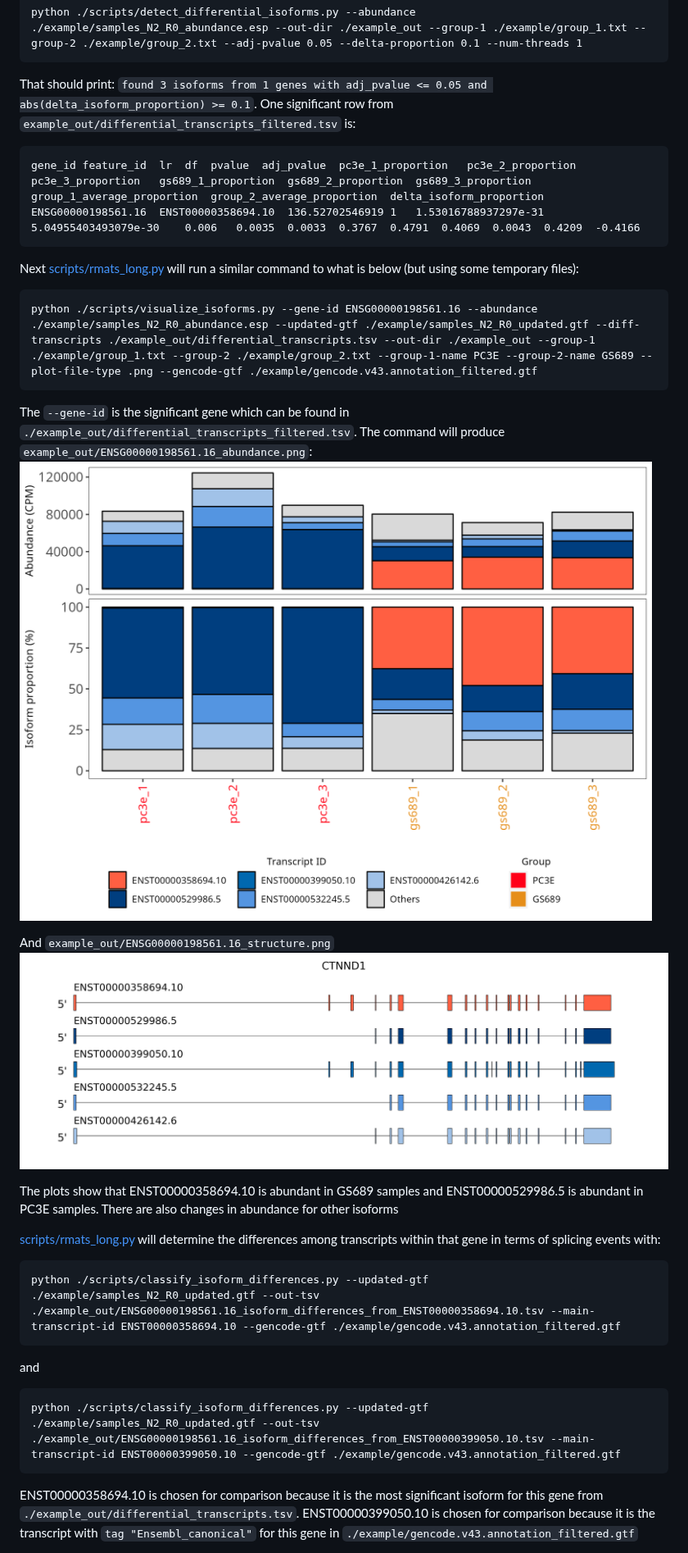
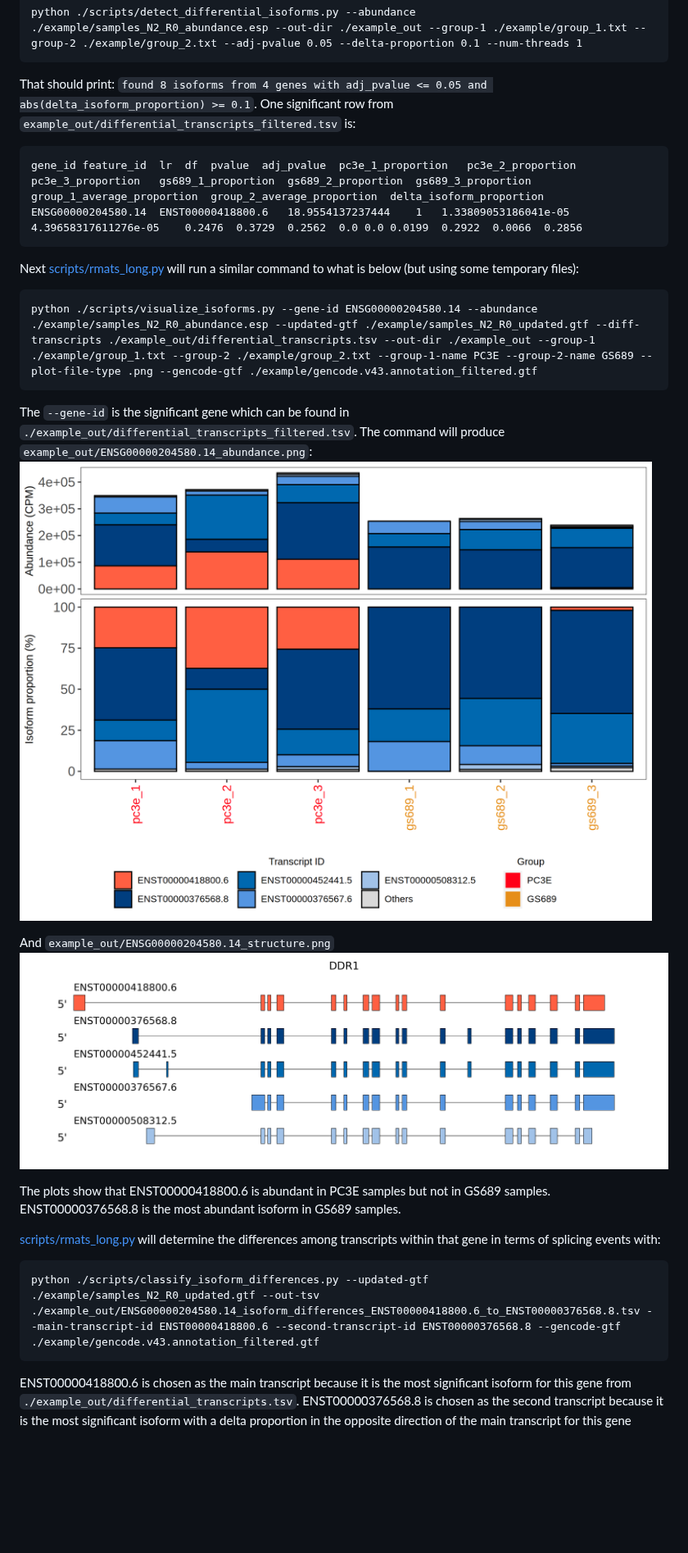
Before and after one commit to Xinglab/rMATS-long, a Markdown page: README.md, the part around one of its changes. Shown at 82% size. Rendered like a GitHub page; pictures changed too: example_out/ENSG00000198561.16_abundance.png (deleted), example_out/ENSG00000198561.16_structure.png (deleted), example_out/ENSG00000204580.14_abundance.png (added); blank space fills up the shorter version.

````diff
--- a/README.md
+++ b/README.md
@@ -352,33 +364,29 @@ python ./scripts/rmats_long.py --abundance ./example/samples_N2_R0_abundance.esp
 python ./scripts/detect_differential_isoforms.py --abundance ./example/samples_N2_R0_abundance.esp --out-dir ./example_out --group-1 ./example/group_1.txt --group-2 ./example/group_2.txt --adj-pvalue 0.05 --delta-proportion 0.1 --num-threads 1
 ```
 
-That should print: `found 3 isoforms from 1 genes with adj_pvalue <= 0.05 and abs(delta_isoform_proportion) >= 0.1`. One significant row from `example_out/differential_transcripts_filtered.tsv` is:
+That should print: `found 8 isoforms from 4 genes with adj_pvalue <= 0.05 and abs(delta_isoform_proportion) >= 0.1`. One significant row from `example_out/differential_transcripts_filtered.tsv` is:
 ```
 gene_id	feature_id	lr	df	pvalue	adj_pvalue	pc3e_1_proportion	pc3e_2_proportion	pc3e_3_proportion	gs689_1_proportion	gs689_2_proportion	gs689_3_proportion	group_1_average_proportion	group_2_average_proportion	delta_isoform_proportion
-ENSG00000198561.16	ENST00000358694.10	136.52702546919	1	1.53016788937297e-31	5.04955403493079e-30	0.006	0.0035	0.0033	0.3767	0.4791	0.4069	0.0043	0.4209	-0.4166
+ENSG00000204580.14	ENST00000418800.6	18.9554137237444	1	1.33809053186041e-05	4.39658317611276e-05	0.2476	0.3729	0.2562	0.0	0.0	0.0199	0.2922	0.0066	0.2856
 ```
 
 Next [scripts/rmats_long.py](scripts/rmats_long.py) will run a similar command to what is below (but using some temporary files):
 ```
-python ./scripts/visualize_isoforms.py --gene-id ENSG00000198561.16 --abundance ./example/samples_N2_R0_abundance.esp --updated-gtf ./example/samples_N2_R0_updated.gtf --diff-transcripts ./example_out/differential_transcripts.tsv --out-dir ./example_out --group-1 ./example/group_1.txt --group-2 ./example/group_2.txt --group-1-name PC3E --group-2-name GS689 --plot-file-type .png --gencode-gtf ./example/gencode.v43.annotation_filtered.gtf
+python ./scripts/visualize_isoforms.py --gene-id ENSG00000204580.14 --abundance ./example/samples_N2_R0_abundance.esp --updated-gtf ./example/samples_N2_R0_updated.gtf --diff-transcripts ./example_out/differential_transcripts.tsv --out-dir ./example_out --group-1 ./example/group_1.txt --group-2 ./example/group_2.txt --group-1-name PC3E --group-2-name GS689 --plot-file-type .png --gencode-gtf ./example/gencode.v43.annotation_filtered.gtf
 ```
 
-The `--gene-id` is the significant gene which can be found in `./example_out/differential_transcripts_filtered.tsv`. The command will produce `example_out/ENSG00000198561.16_abundance.png`:
-![CTNND1 abundance](example_out/ENSG00000198561.16_abundance.png)
+The `--gene-id` is the significant gene which can be found in `./example_out/differential_transcripts_filtered.tsv`. The command will produce `example_out/ENSG00000204580.14_abundance.png`:
+![DDR1 abundance](example_out/ENSG00000204580.14_abundance.png)
 
-And `example_out/ENSG00000198561.16_structure.png`
-![CTNND1 structure](example_out/ENSG00000198561.16_structure.png)
+And `example_out/ENSG00000204580.14_structure.png`
+![DDR1 structure](example_out/ENSG00000204580.14_structure.png)
 
-The plots show that ENST00000358694.10 is abundant in GS689 samples and ENST00000529986.5 is abundant in PC3E samples. There are also changes in abundance for other isoforms
+The plots show that ENST00000418800.6 is abundant in PC3E samples but not in GS689 samples. ENST00000376568.8 is the most abundant isoform in GS689 samples.
 
 [scripts/rmats_long.py](scripts/rmats_long.py) will determine the differences among transcripts within that gene in terms of splicing events with:
 ```
-python ./scripts/classify_isoform_differences.py --updated-gtf ./example/samples_N2_R0_updated.gtf --out-tsv ./example_out/ENSG00000198561.16_isoform_differences_from_ENST00000358694.10.tsv --main-transcript-id ENST00000358694.10 --gencode-gtf ./example/gencode.v43.annotation_filtered.gtf
-```
-and
-```
-python ./scripts/classify_isoform_differences.py --updated-gtf ./example/samples_N2_R0_updated.gtf --out-tsv ./example_out/ENSG00000198561.16_isoform_differences_from_ENST00000399050.10.tsv --main-transcript-id ENST00000399050.10 --gencode-gtf ./example/gencode.v43.annotation_filtered.gtf
+python ./scripts/classify_isoform_differences.py --updated-gtf ./example/samples_N2_R0_updated.gtf --out-tsv ./example_out/ENSG00000204580.14_isoform_differences_ENST00000418800.6_to_ENST00000376568.8.tsv --main-transcript-id ENST00000418800.6 --second-transcript-id ENST00000376568.8 --gencode-gtf ./example/gencode.v43.annotation_filtered.gtf
 ```
 
-ENST00000358694.10 is chosen for comparison because it is the most significant isoform for this gene from `./example_out/differential_transcripts.tsv`. ENST00000399050.10 is chosen for comparison because it is the transcript with `tag "Ensembl_canonical"` for this gene in `./example/gencode.v43.annotation_filtered.gtf`
+ENST00000418800.6 is chosen as the main transcript because it is the most significant isoform for this gene from `./example_out/differential_transcripts.tsv`. ENST00000376568.8 is chosen as the second transcript because it is the most significant isoform with a delta proportion in the opposite direction of the main transcript for this gene
 
````
Also changed, not shown: other parts of README.md (+42 -11 lines), 5 other files.
